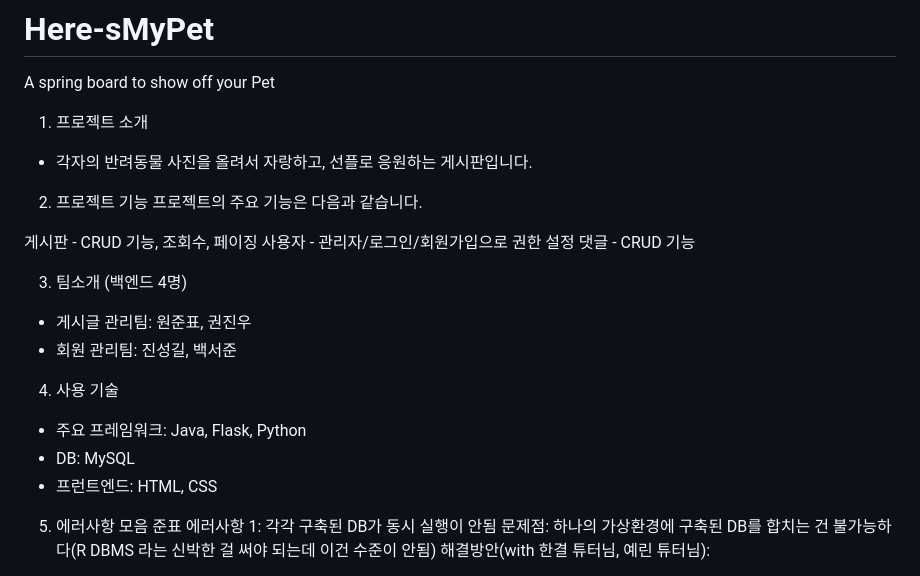
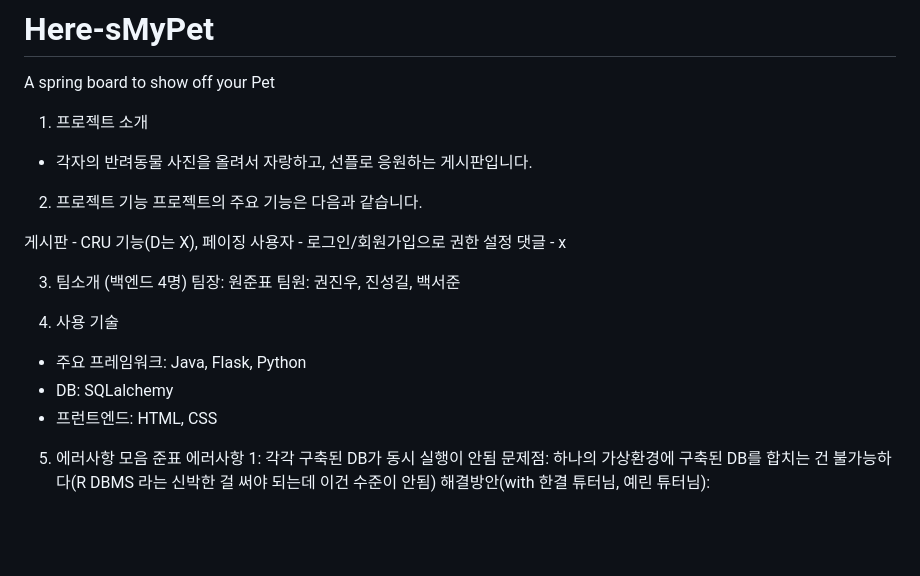
Before and after one commit to thewon4155/Here-sMyPet, a Markdown page: README.md, the part around the change. Rendered like a GitHub page; blank space fills up the shorter version.

```diff
--- a/README.md
+++ b/README.md
@@ -7,17 +7,17 @@ A spring board to show off your Pet
 2. 프로젝트 기능
 프로젝트의 주요 기능은 다음과 같습니다.
 
-게시판 - CRUD 기능, 조회수, 페이징
-사용자 - 관리자/로그인/회원가입으로 권한 설정
-댓글 - CRUD 기능
+게시판 - CRU 기능(D는 X), 페이징
+사용자 - 로그인/회원가입으로 권한 설정
+댓글 - x
 
 3. 팀소개 (백엔드 4명)
-- 게시글 관리팀: 원준표, 권진우
-- 회원 관리팀: 진성길, 백서준
+팀장: 원준표
+팀원: 권진우, 진성길, 백서준
 
-4. 사용 기술
+5. 사용 기술
 - 주요 프레임워크: Java, Flask, Python
-- DB: MySQL
+- DB: SQLalchemy
 - 프런트엔드: HTML, CSS
 
 5. 에러사항 모음
```
